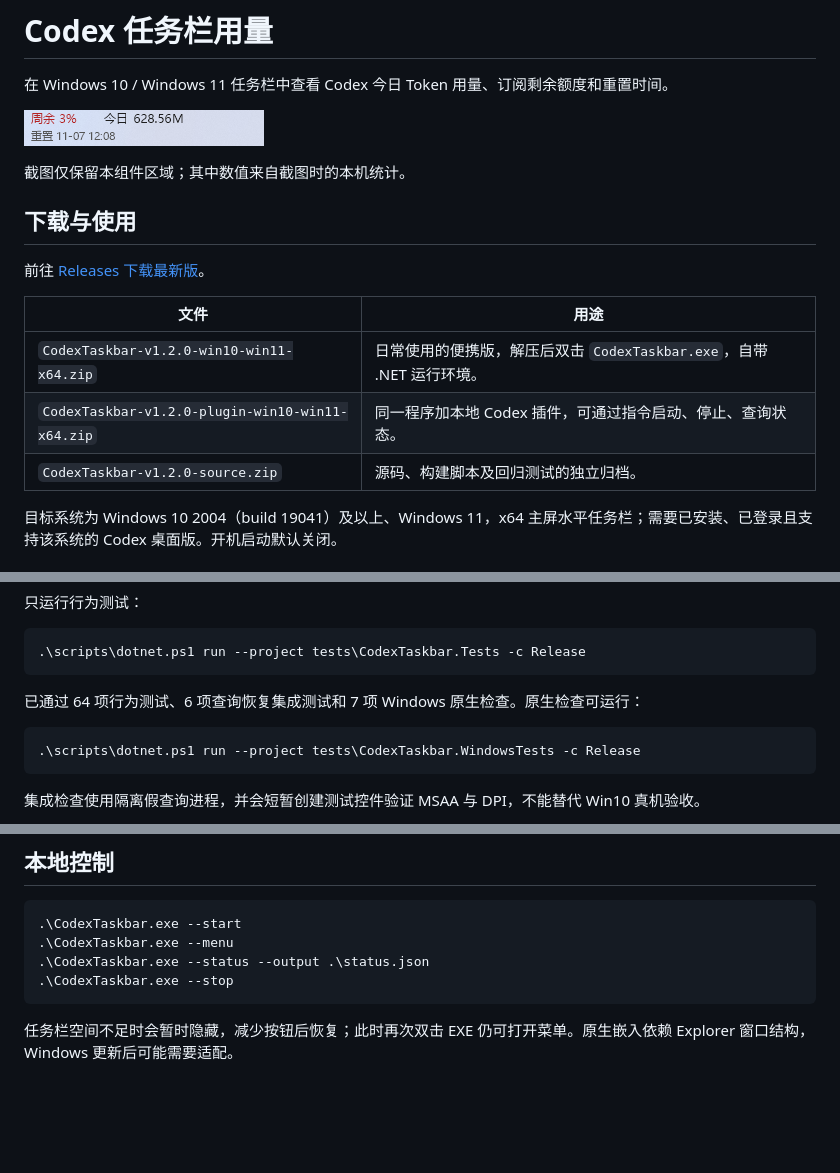
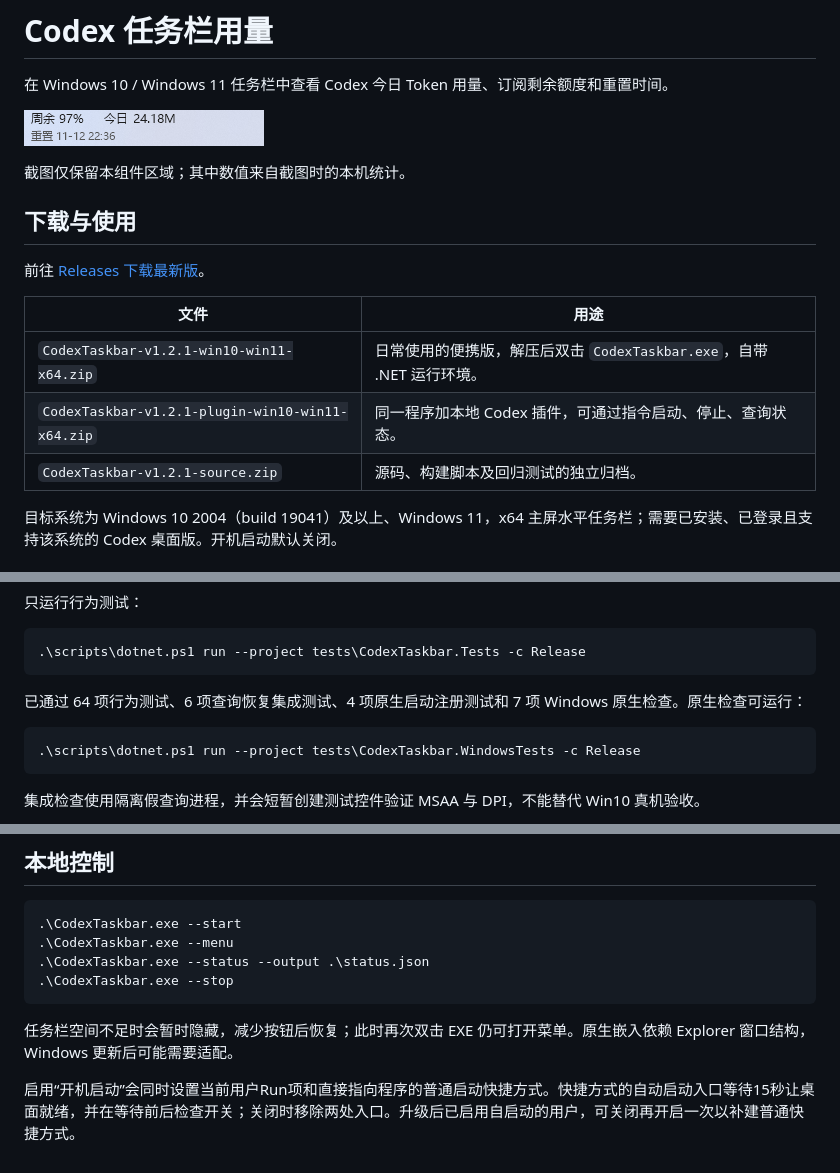
Before and after one commit to toggerdemetri-lgtm/codex-taskbar-usage, a Markdown page: README.md, 3 parts joined by grey strips. Rendered like a GitHub page; pictures changed too: 开发源码/docs/images/taskbar.png; blank space fills up the shorter version.

````diff
--- a/README.md
+++ b/README.md
@@ -12,9 +12,9 @@
 
 | 文件 | 用途 |
 | --- | --- |
-| `CodexTaskbar-v1.2.0-win10-win11-x64.zip` | 日常使用的便携版，解压后双击 `CodexTaskbar.exe`，自带 .NET 运行环境。 |
-| `CodexTaskbar-v1.2.0-plugin-win10-win11-x64.zip` | 同一程序加本地 Codex 插件，可通过指令启动、停止、查询状态。 |
-| `CodexTaskbar-v1.2.0-source.zip` | 源码、构建脚本及回归测试的独立归档。 |
+| `CodexTaskbar-v1.2.1-win10-win11-x64.zip` | 日常使用的便携版，解压后双击 `CodexTaskbar.exe`，自带 .NET 运行环境。 |
+| `CodexTaskbar-v1.2.1-plugin-win10-win11-x64.zip` | 同一程序加本地 Codex 插件，可通过指令启动、停止、查询状态。 |
+| `CodexTaskbar-v1.2.1-source.zip` | 源码、构建脚本及回归测试的独立归档。 |
 
 目标系统为 Windows 10 2004（build 19041）及以上、Windows 11，x64 主屏水平任务栏；需要已安装、已登录且支持该系统的 Codex 桌面版。开机启动默认关闭。
 
@@ -62,7 +62,7 @@ Set-Location .\开发源码
 .\scripts\dotnet.ps1 run --project tests\CodexTaskbar.Tests -c Release
 ```
 
-已通过 64 项行为测试、6 项查询恢复集成测试和 7 项 Windows 原生检查。原生检查可运行：
+已通过 64 项行为测试、6 项查询恢复集成测试、4 项原生启动注册测试和 7 项 Windows 原生检查。原生检查可运行：
 
 ```powershell
 .\scripts\dotnet.ps1 run --project tests\CodexTaskbar.WindowsTests -c Release
@@ -80,3 +80,5 @@ Set-Location .\开发源码
 ```
 
 任务栏空间不足时会暂时隐藏，减少按钮后恢复；此时再次双击 EXE 仍可打开菜单。原生嵌入依赖 Explorer 窗口结构，Windows 更新后可能需要适配。
+
+启用“开机启动”会同时设置当前用户Run项和直接指向程序的普通启动快捷方式。快捷方式的自动启动入口等待15秒让桌面就绪，并在等待前后检查开关；关闭时移除两处入口。升级后已启用自启动的用户，可关闭再开启一次以补建普通快捷方式。
````
Also changed, not shown: 开发源码/README.md (+4 -2 lines), 开发源码/docs/verification.md (+9 -1 lines), 13 other files.
